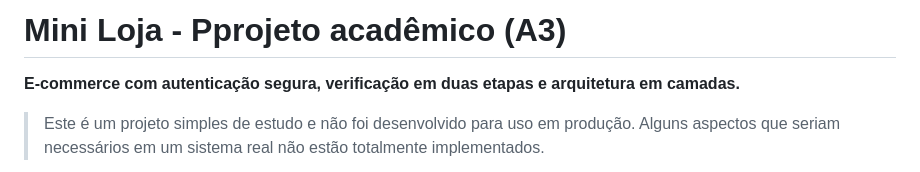
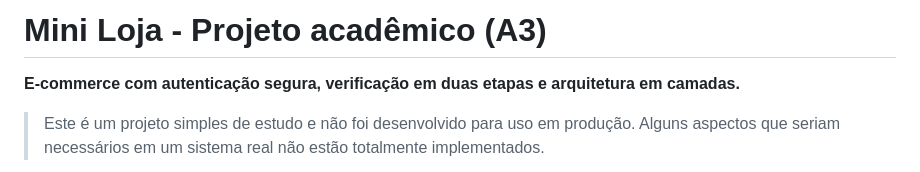
Before and after one commit to Koregh/E-Commerce, a Markdown page: README.md, the part around the change. GitHub-like rendering.

```diff
--- a/README.md
+++ b/README.md
@@ -1,4 +1,4 @@
-# Mini Loja - Pprojeto acadêmico (A3)
+# Mini Loja - Projeto acadêmico (A3)
 
 **E-commerce com autenticação segura, verificação em duas etapas e arquitetura em camadas.**
 
```
